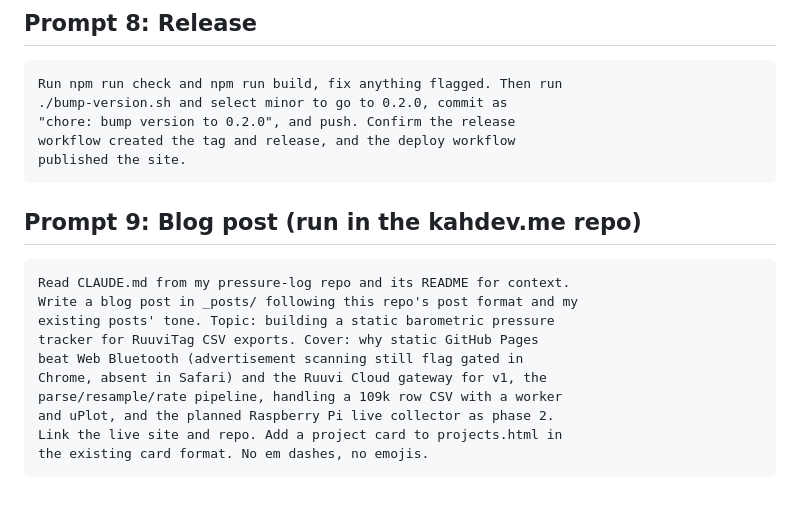
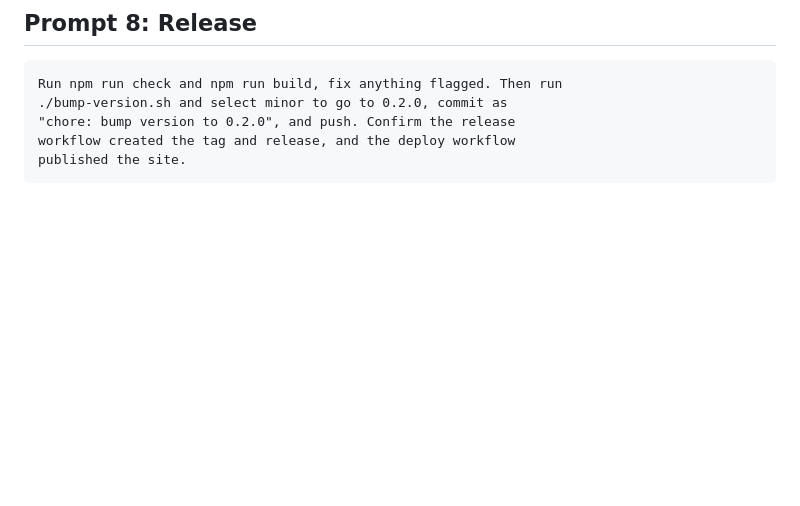
Before and after one commit to khesse-757/pressure-log, a Markdown page: PROMPTS.md, the part around the change. GitHub-like rendering; blank space fills up the shorter version.

Commit message:
Delete Prompt 9
Removed Prompt 9 about static barometric pressure tracker. Will go into different repo

````diff
--- a/PROMPTS.md
+++ b/PROMPTS.md
@@ -157,18 +157,3 @@ Run npm run check and npm run build, fix anything flagged. Then run
 workflow created the tag and release, and the deploy workflow
 published the site.
 ```
-
-## Prompt 9: Blog post (run in the kahdev.me repo)
-
-```
-Read CLAUDE.md from my pressure-log repo and its README for context.
-Write a blog post in _posts/ following this repo's post format and my
-existing posts' tone. Topic: building a static barometric pressure
-tracker for RuuviTag CSV exports. Cover: why static GitHub Pages
-beat Web Bluetooth (advertisement scanning still flag gated in
-Chrome, absent in Safari) and the Ruuvi Cloud gateway for v1, the
-parse/resample/rate pipeline, handling a 109k row CSV with a worker
-and uPlot, and the planned Raspberry Pi live collector as phase 2.
-Link the live site and repo. Add a project card to projects.html in
-the existing card format. No em dashes, no emojis.
-```
````
